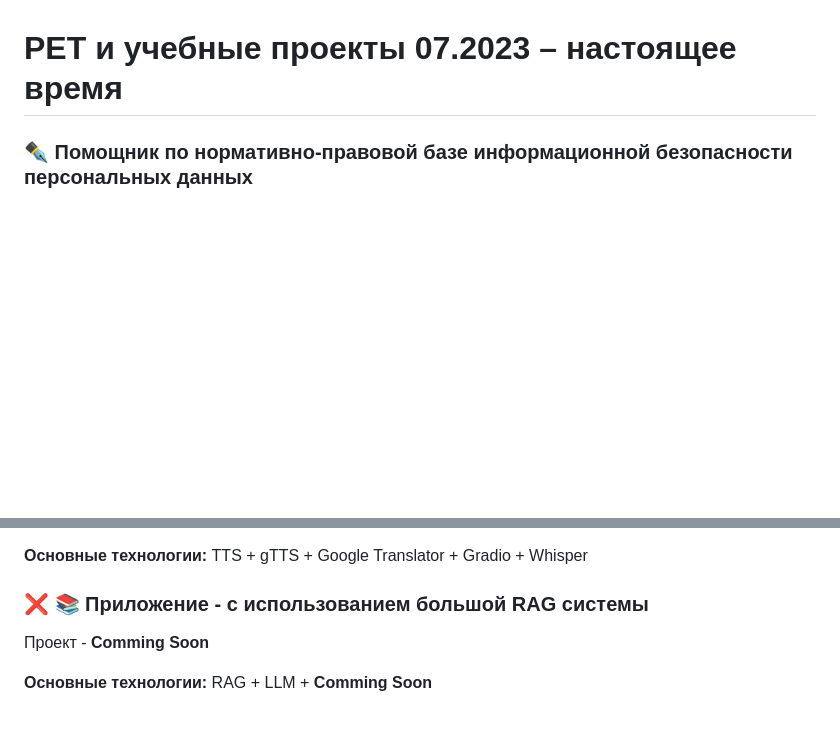
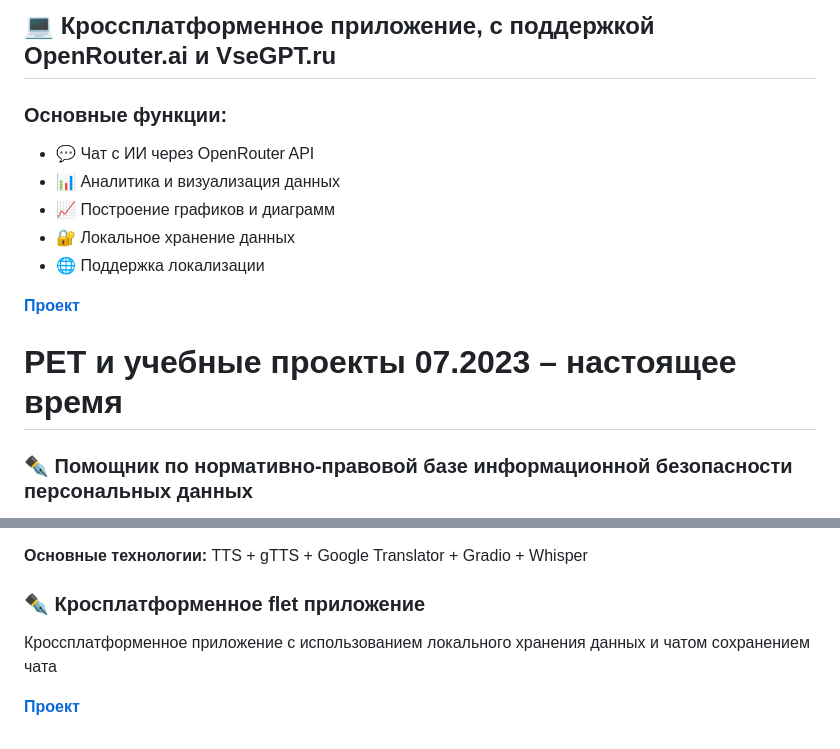
Before and after one commit to T0person/T0person, a Markdown page: README.md, 2 parts joined by grey strips. Drawn GitHub-style; blank space fills up the shorter version.

Commit message:
Update README.md
Add final edits fo lessons

```diff
--- a/README.md
+++ b/README.md
@@ -40,4 +40,15 @@
 
+## 💻 Кроссплатформенное приложение, с поддержкой OpenRouter.ai и VseGPT.ru
+
+### **Основные функции:**
+
+- 💬 Чат с ИИ через OpenRouter API
+- 📊 Аналитика и визуализация данных
+- 📈 Построение графиков и диаграмм
+- 🔐 Локальное хранение данных
+- 🌐 Поддержка локализации
+
+[**Проект**](https://github.com/T0person/AIChat_flutter_final)
 
 # PET и учебные проекты 	07.2023 – настоящее время
 
@@ -192,8 +203,8 @@
 
 **Основные технологии:** TTS + gTTS + Google Translator + Gradio + Whisper
 
-### ❌ 📚 Приложение - с использованием большой RAG системы
+### ✒️ Кросплатформенное flet приложение
 
-Проект - **Comming Soon**
+Кроссплатформенное приложение с использованием локального хранения данных и чатом сохранением чата
 
-**Основные технологии:** RAG + LLM + **Comming Soon**
+[**Проект**](https://github.com/T0person/AiChat_flet)
```
Also changed, not shown: other parts of README.md (+3 -3 lines).
